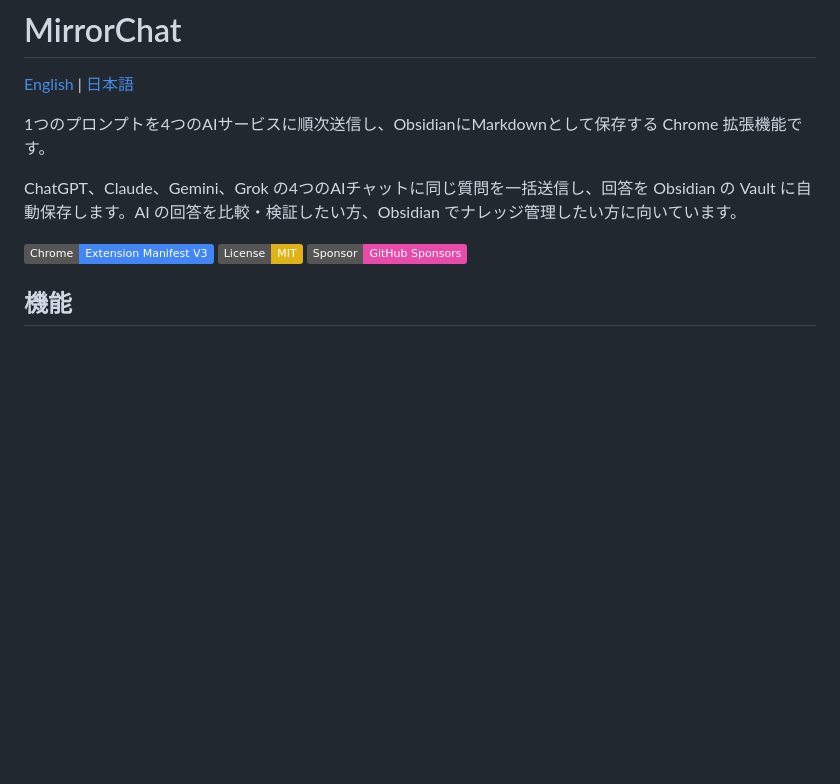
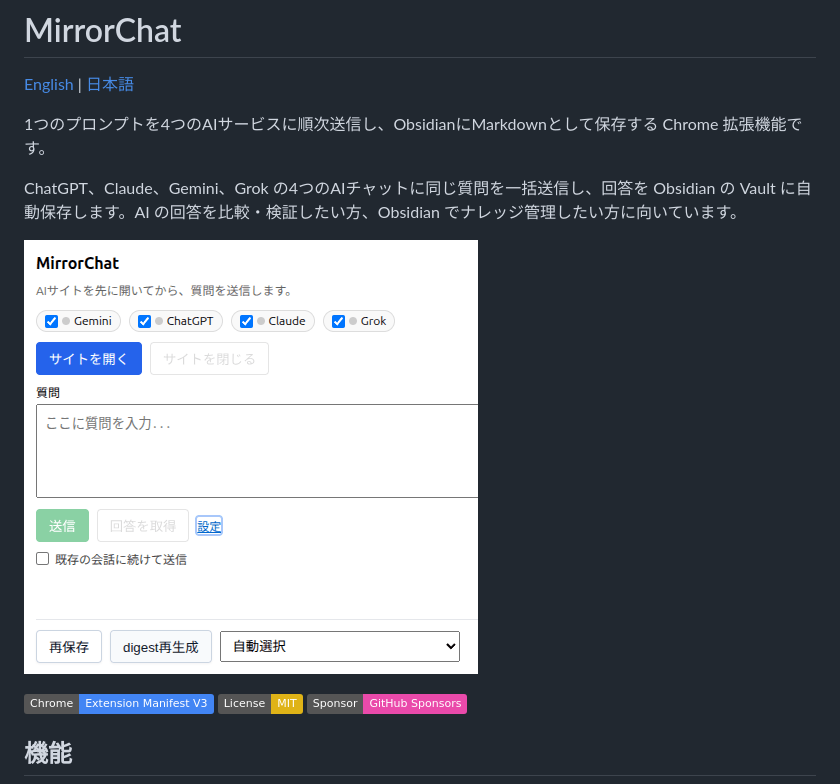
Before and after one commit to nagisora/mirror-chat, a Markdown page: README_ja.md, the part around the change. GitHub-like rendering; pictures changed too: docs/images/mirrorchat-popup-ja.png (added); badges without logos; blank space fills up the shorter version.

Commit message:
READMEにスクリーンショットを追加

```diff
--- a/README_ja.md
+++ b/README_ja.md
@@ -5,6 +5,8 @@
 1つのプロンプトを4つのAIサービスに順次送信し、ObsidianにMarkdownとして保存する Chrome 拡張機能です。
 
 ChatGPT、Claude、Gemini、Grok の4つのAIチャットに同じ質問を一括送信し、回答を Obsidian の Vault に自動保存します。AI の回答を比較・検証したい方、Obsidian でナレッジ管理したい方に向いています。
+
+![MirrorChat ポップアップ画面](docs/images/mirrorchat-popup-ja.png)
 
 ![Chrome Extension Manifest V3](https://img.shields.io/badge/Chrome-Extension%20Manifest%20V3-4285F4?logo=googlechrome)
 ![License: MIT](https://img.shields.io/badge/License-MIT-yellow.svg)
```
Also changed, not shown: README.md (+2 -0 lines), docs/images/mirrorchat-popup-en.png (added).
